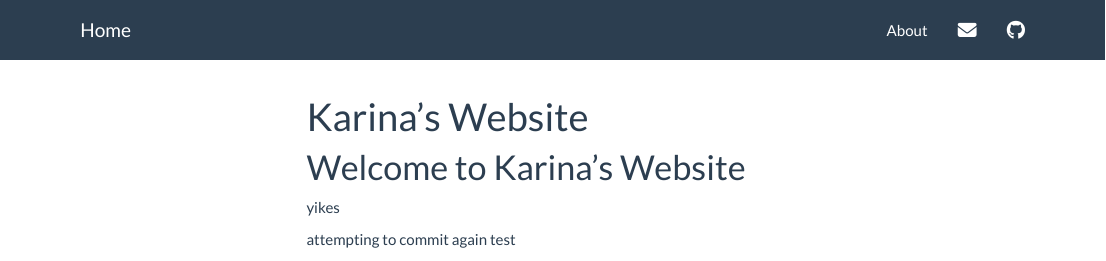
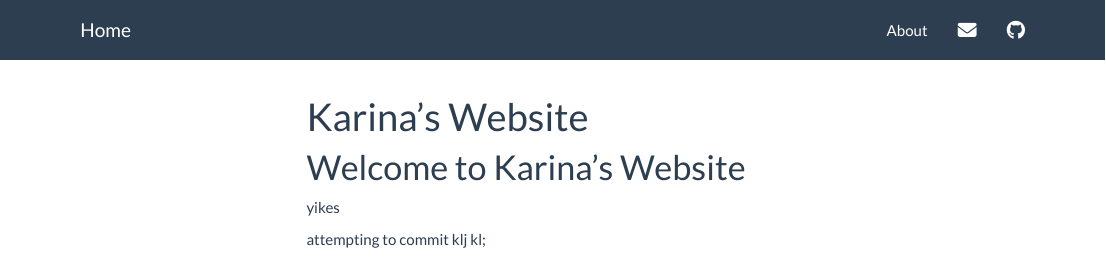
Before and after one commit to Km3529/-karina_j-.github.io, an R Markdown document (karina_j.Rmd): the page in a window 1100 px wide, from its top. Rendered offline with R 4.5, knitr and Pandoc, with nearby package versions; menus at the side of the page are left out.

Commit message:
interesting testing

```diff
--- a/karina_j.Rmd
+++ b/karina_j.Rmd
@@ -9,7 +9,7 @@ output:
 # Welcome to Karina's Website
 yikes
 
-attempting to commit again test
+attempting to commit klj kl;
 
 
 ![](https://media.giphy.com/media/LmNwrBhejkK9EFP504/giphy.gif)
```
Also changed, not shown: 1 other file.
